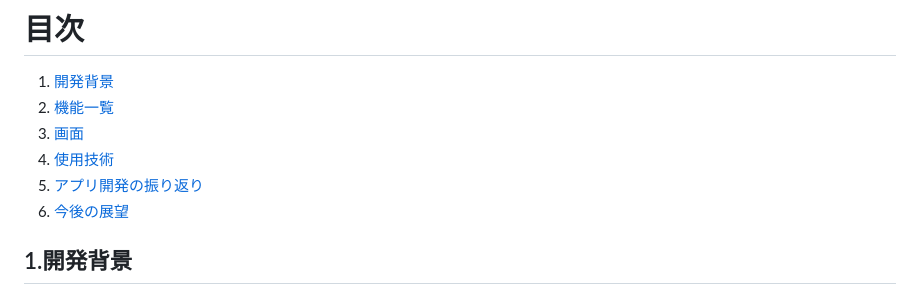
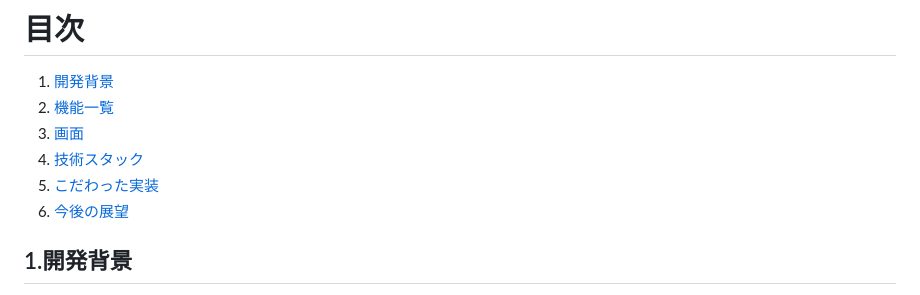
Before and after one commit to tkn1223/waketto, a Markdown page: README.md, the part around the change. Rendered like a GitHub page.

Commit message:
目次の更新

```diff
--- a/README.md
+++ b/README.md
@@ -31,8 +31,8 @@
 1. [開発背景](#1開発背景)
 2. [機能一覧](#2機能一覧)
 3. [画面](#3画面)
-4. [使用技術](#4技術スタック)
-5. [アプリ開発の振り返り](#5こだわった実装)
+4. [技術スタック](#4技術スタック)
+5. [こだわった実装](#5こだわった実装)
 6. [今後の展望](#6今後の展望)
 
 ## 1.開発背景
```
